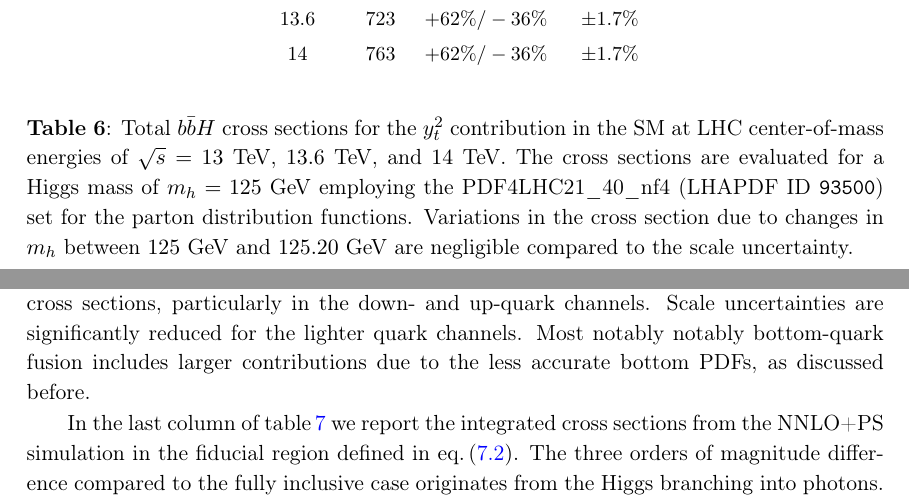
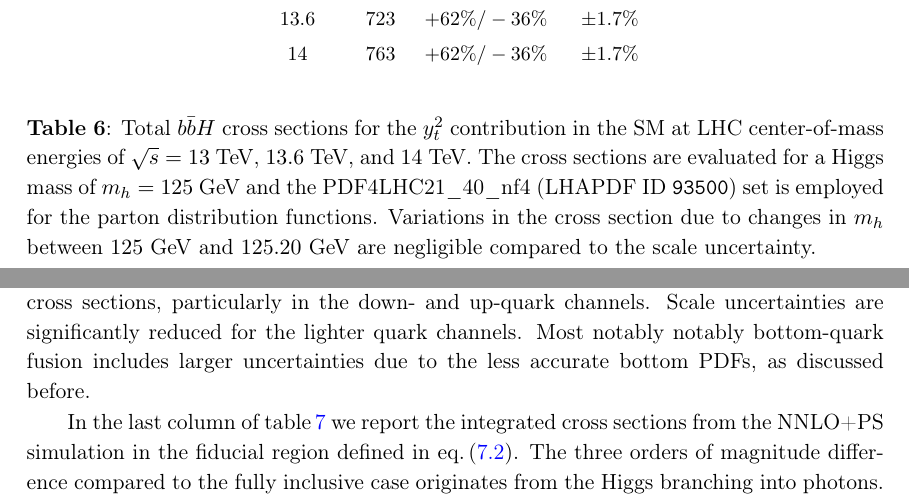
Before and after one commit to cbiello/Report5bbH, a LaTeX document (LHCHWG-bbh.tex): two parts of pages 30 and 34 of 46, joined at a grey line, cut so that both start at the same text. Compiled offline with pdfLaTeX.

Commit message:
minor update

```diff
--- a/LHCHWG-bbh.tex
+++ b/LHCHWG-bbh.tex
@@ -1366,7 +1366,7 @@ $14$ & $763$ & $+62\% / -36\%$ & $\pm 1.7\%$ \\
 \end{tabular}%
 \end{small}%
 \end{center}%
-\caption{Total \bbH{} cross sections for the $y_t^2$ contribution in the SM at LHC center-of-mass energies of $\sqrt{s} = 13$~TeV, $13.6$~TeV, and $14$~TeV. The cross sections are evaluated for a Higgs mass of $m_h = 125$~GeV employing the PDF4LHC21\_40\_nf4 (LHAPDF ID \texttt{93500}) set for the parton distribution functions. Variations in the cross section due to changes in $m_h$ between $125$~GeV and $125.20$~GeV are negligible compared to the scale uncertainty.}
+\caption{Total \bbH{} cross sections for the $y_t^2$ contribution in the SM at LHC center-of-mass energies of $\sqrt{s} = 13$~TeV, $13.6$~TeV, and $14$~TeV. The cross sections are evaluated for a Higgs mass of $m_h = 125$~GeV and the PDF4LHC21\_40\_nf4 (LHAPDF ID \texttt{93500}) set is employed for the parton distribution functions. Variations in the cross section due to changes in $m_h$ between $125$~GeV and $125.20$~GeV are negligible compared to the scale uncertainty.}
 \label{tab:bbHytxsec}
 \end{table}
 %\begin{table}[t]
@@ -1622,7 +1622,7 @@ PDF, with the valence quarks receiving the strongest enhancement, which reduces
 as the quark mass increases.
 There is a good agreement between the fixed-order NNLO and \minnlo{} cross
 sections, particularly in the down- and up-quark channels. Scale uncertainties are significantly reduced for the lighter quark channels. Most notably
-notably bottom-quark fusion includes larger contributions due to the less accurate bottom
+notably bottom-quark fusion includes larger uncertainties due to the less accurate bottom
 PDFs, as discussed before.
 
 In the last column of~\tab{tab:qqH_xs} we report the integrated cross sections
```
